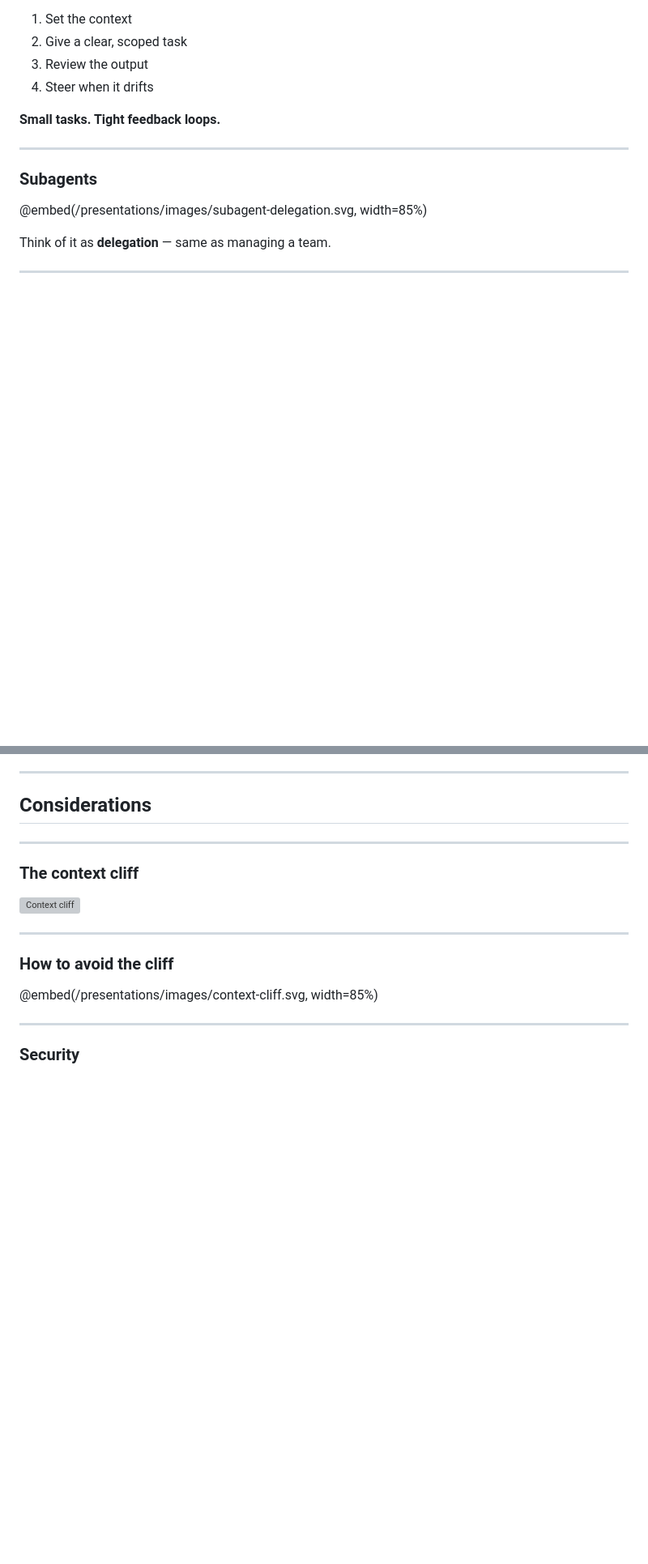
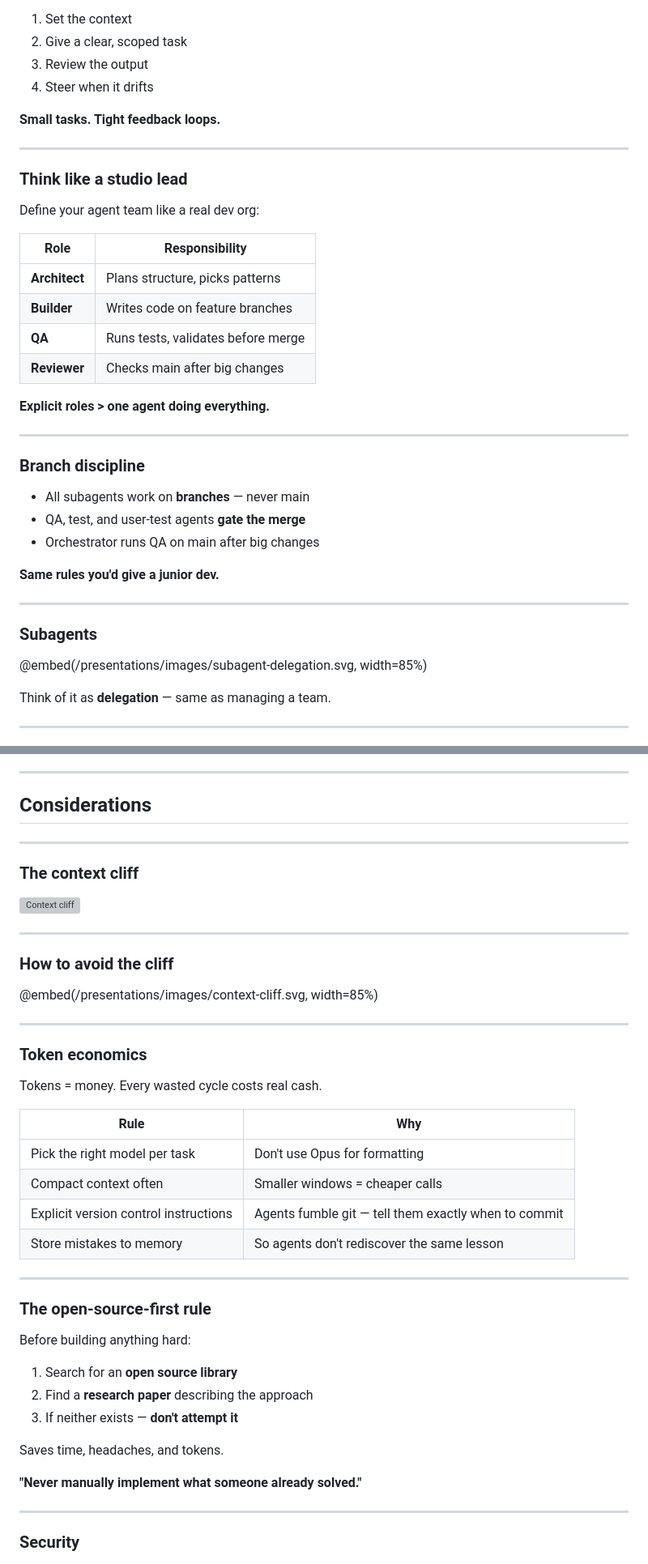
Before and after one commit to equinor/learnathon, a Markdown page: presentations/vibe-coding.md, 2 parts joined by grey strips. Shown at 81% size. Rendered like a GitHub page; blank space fills up the shorter version; grey boxes are pictures that could not be loaded.

Commit message:
Add vibe coding learnings and tooling slides
New slides: agent team roles, branch discipline, useful MCPs &
plugins (Superpowers, Playwright, Figma, Context7, security),
token economics, and open-source-first rule.

Co-Authored-By: Claude Opus 4.6 <noreply@anthropic.com>

```diff
--- a/presentations/vibe-coding.md
+++ b/presentations/vibe-coding.md
@@ -173,6 +173,31 @@ Your job:
 
 ---
 
+### Think like a studio lead
+
+Define your agent team like a real dev org:
+
+| Role | Responsibility |
+|------|---------------|
+| **Architect** | Plans structure, picks patterns |
+| **Builder** | Writes code on feature branches |
+| **QA** | Runs tests, validates before merge |
+| **Reviewer** | Checks main after big changes |
+
+**Explicit roles > one agent doing everything.**
+
+---
+
+### Branch discipline
+
+- All subagents work on **branches** — never main
+- QA, test, and user-test agents **gate the merge**
+- Orchestrator runs QA on main after big changes
+
+**Same rules you'd give a junior dev.**
+
+---
+
 ### Subagents
 
 @embed(/presentations/images/subagent-delegation.svg, width=85%)
@@ -272,6 +315,33 @@ When things go wrong (and they will):
 ### How to avoid the cliff
 
 @embed(/presentations/images/context-cliff.svg, width=85%)
+
+---
+
+### Token economics
+
+Tokens = money. Every wasted cycle costs real cash.
+
+| Rule | Why |
+|------|-----|
+| Pick the right model per task | Don't use Opus for formatting |
+| Compact context often | Smaller windows = cheaper calls |
+| Explicit version control instructions | Agents fumble git — tell them exactly when to commit |
+| Store mistakes to memory | So agents don't rediscover the same lesson |
+
+---
+
+### The open-source-first rule
+
+Before building anything hard:
+
+1. Search for an **open source library**
+2. Find a **research paper** describing the approach
+3. If neither exists — **don't attempt it**
+
+Saves time, headaches, and tokens.
+
+**"Never manually implement what someone already solved."**
 
 ---
 
```
Also changed, not shown: other parts of presentations/vibe-coding.md (+18 -0 lines).
